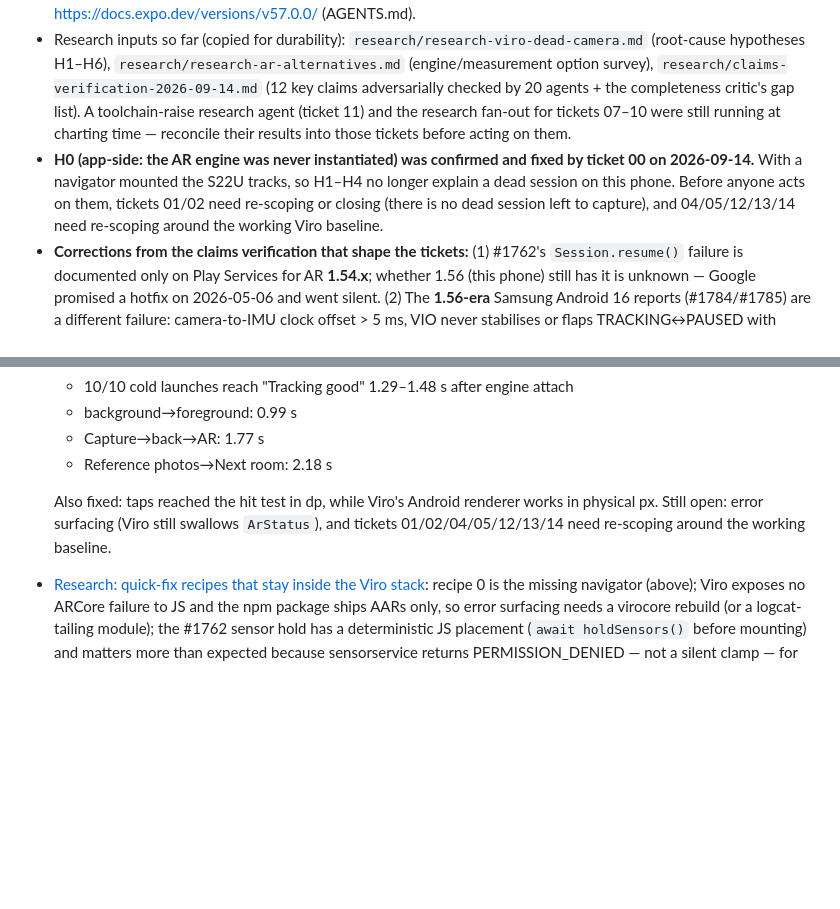
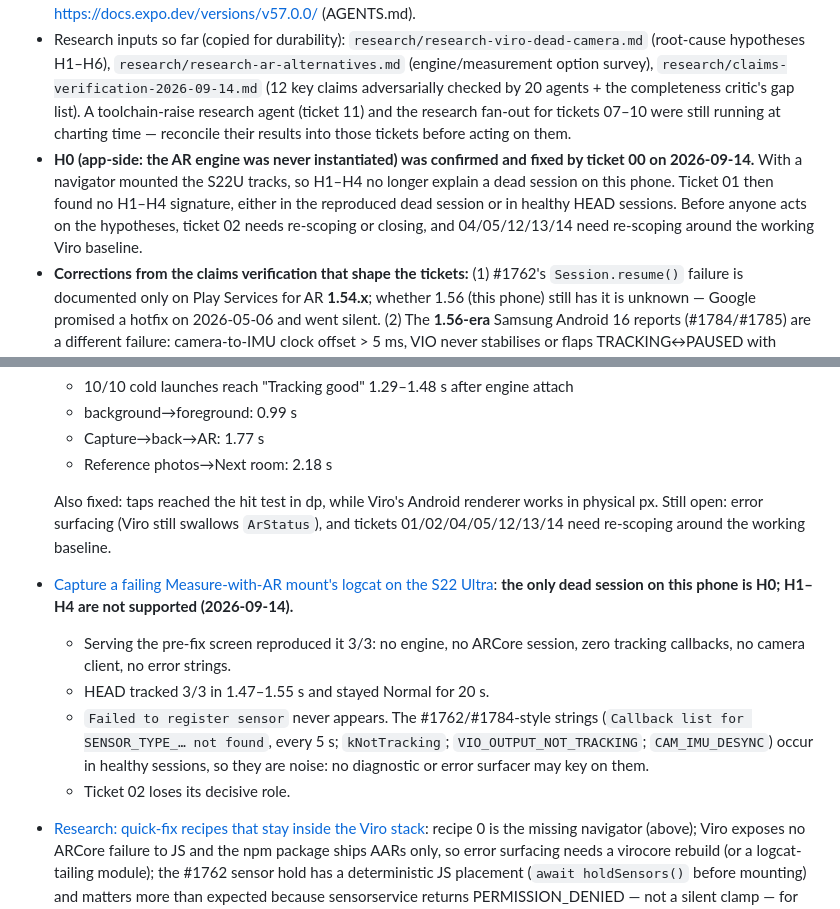
Before and after one commit to dmorozov/BlueprintAI, a Markdown page: .scratch/measure-with-ar-reliability/map.md, 2 parts joined by grey strips. Rendered like a GitHub page; blank space fills up the shorter version.

Commit message:
ticket 01: dead-session logcat shows H0 only, H1-H4 not supported
Reproduced the dead session 3/3 by serving the pre-fix screen through
Metro: no AR engine, no ARCore session, zero tracking callbacks, no
camera client, no error strings. HEAD tracked 3/3 in 1.47-1.55 s and
stayed Normal for 20 s.

The #1762/#1784-style strings (Callback list for SENSOR_TYPE_... not
found, kNotTracking, VIO_OUTPUT_NOT_TRACKING, CAM_IMU_DESYNC) appear in
healthy sessions, so they are noise, not failure signatures. Map updated:
ticket 02 needs re-scoping or closing.

Co-Authored-By: Claude Opus 5 (1M context) <noreply@anthropic.com>
Claude-Session: https://claude.ai/code/session_017Xg9HXXxhNmV5BCPPBJNYM

```diff
--- a/.scratch/measure-with-ar-reliability/map.md
+++ b/.scratch/measure-with-ar-reliability/map.md
@@ -14,7 +14,7 @@ A decision-complete spec at `docs/specs/measure-with-ar-reliability.md`: the AR
 - Glossary: `CONTEXT.md` (Measurement path, AR tap-to-trace, Photo assist, AR engine, Dead session). Use those words in tickets and the spec.
 - Skills per ticket type: `research` (AFK), `grilling` + `domain-modeling` (HITL decisions), `prototype` (spike), `diagnosing-bugs` (device experiments). Expo facts must be checked against https://docs.expo.dev/versions/v57.0.0/ (AGENTS.md).
 - Research inputs so far (copied for durability): `research/research-viro-dead-camera.md` (root-cause hypotheses H1–H6), `research/research-ar-alternatives.md` (engine/measurement option survey), `research/claims-verification-2026-09-14.md` (12 key claims adversarially checked by 20 agents + the completeness critic's gap list). A toolchain-raise research agent (ticket 11) and the research fan-out for tickets 07–10 were still running at charting time — reconcile their results into those tickets before acting on them.
-- **H0 (app-side: the AR engine was never instantiated) was confirmed and fixed by ticket 00 on 2026-09-14.** With a navigator mounted the S22U tracks, so H1–H4 no longer explain a dead session on this phone. Before anyone acts on them, tickets 01/02 need re-scoping or closing (there is no dead session left to capture), and 04/05/12/13/14 need re-scoping around the working Viro baseline.
+- **H0 (app-side: the AR engine was never instantiated) was confirmed and fixed by ticket 00 on 2026-09-14.** With a navigator mounted the S22U tracks, so H1–H4 no longer explain a dead session on this phone. Ticket 01 then found no H1–H4 signature, either in the reproduced dead session or in healthy HEAD sessions. Before anyone acts on the hypotheses, ticket 02 needs re-scoping or closing, and 04/05/12/13/14 need re-scoping around the working Viro baseline.
 - **Corrections from the claims verification that shape the tickets:** (1) #1762's `Session.resume()` failure is documented only on Play Services for AR **1.54.x**; whether 1.56 (this phone) still has it is unknown — Google promised a hotfix on 2026-05-06 and went silent. (2) The **1.56-era** Samsung Android 16 reports (#1784/#1785) are a different failure: camera-to-IMU clock offset > 5 ms, VIO never stabilises or flaps TRACKING↔PAUSED with wrong scale — with the camera feed *visible* in hello_ar; Viro shows black in that state. (3) virocore discards `ArStatus` on create/resume/update, forces one `onTrackingUpdated(UNAVAILABLE, NONE)` at mount and then reports only changes; whether it draws the camera before tracking is Normal is contested between source readings. (4) An ARCore client swap must replace the whole `arcore_client` AAR (Java + native) and strip the renderer's 1.51 stub — link-compatible, runtime unverified. (5) ARCore is **not** GL-bound: `TextureUpdateMode.EXPOSE_HARDWARE_BUFFER` (≥ 1.37, API 27+) allows a pose-only session with no GL context — a GL-free owned module (Shared Camera preview + hardware buffers) is a design option, but expo-camera still cannot share ARCore's camera. (6) SceneView **2.3.3** (ARCore 1.52, no compileSdk floor) fits today's toolchain; 4.x needs compileSdk 37 / Kotlin 2.4.10 / AGP ≥ 9.1.1. (7) `@stewmore/expo-ar` is built for exactly Expo SDK 56 and rides SceneView 2.3.0 / ARCore 1.48.
 - Research tickets capture findings on throwaway `research/<slug>` git branches (never pushed) and link them from the ticket.
 
@@ -49,6 +49,11 @@ A decision-complete spec at `docs/specs/measure-with-ar-reliability.md`: the AR
   - Reference photos→Next room: 2.18 s
 
   Also fixed: taps reached the hit test in dp, while Viro's Android renderer works in physical px. Still open: error surfacing (Viro still swallows `ArStatus`), and tickets 01/02/04/05/12/13/14 need re-scoping around the working baseline.
+- [Capture a failing Measure-with-AR mount's logcat on the S22 Ultra](issues/01-capture-failing-mount-logcat.md): **the only dead session on this phone is H0; H1–H4 are not supported (2026-09-14).**
+  - Serving the pre-fix screen reproduced it 3/3: no engine, no ARCore session, zero tracking callbacks, no camera client, no error strings.
+  - HEAD tracked 3/3 in 1.47–1.55 s and stayed Normal for 20 s.
+  - `Failed to register sensor` never appears. The #1762/#1784-style strings (`Callback list for SENSOR_TYPE_… not found`, every 5 s; `kNotTracking`; `VIO_OUTPUT_NOT_TRACKING`; `CAM_IMU_DESYNC`) occur in healthy sessions, so they are noise: no diagnostic or error surfacer may key on them.
+  - Ticket 02 loses its decisive role.
 - [Research: quick-fix recipes that stay inside the Viro stack](issues/07-research-viro-quick-fix-recipes.md): recipe 0 is the missing navigator (above); Viro exposes no ARCore failure to JS and the npm package ships AARs only, so error surfacing needs a virocore rebuild (or a logcat-tailing module); the #1762 sensor hold has a deterministic JS placement (`await holdSensors()` before mounting) and matters more than expected because sensorservice returns PERMISSION_DENIED — not a silent clamp — for debuggable packages, which is all this app ever is; the camera guard is real but AOSP evicts the older same-process client, downgrading H3; the ARCore 1.56 swap is a verified drop-in but a no-op for H1–H3.
 - [Research: design for an owned Kotlin Expo Module over ARCore 1.56](issues/09-research-owned-arcore-expo-module-design.md): feasible and recommended — `ExpoView` + GLSurfaceView + `hello_ar_kotlin` renderer, view-owned session lifecycle, **every exception surfaced** as `onSessionError`, DepthPoint hit-tests, GPU-readback `captureFrame` (removes expo-camera from the AR flow entirely), explicit `app.plugin.js`, no toolchain change. 1.5–2 days of spikes + 6–9 dev-days, gated on ticket 02.
 - [Research: evaluate `@stewmore/expo-ar`](issues/10-research-expo-ar-evaluation.md): yes as a half-day diagnostic trial, ~60% reusable as a vendoring seed (module shell, TS contract, config plugin, a real ARKit iOS side), but its SceneView-driven session core must be replaced (crashes on resume failure, drops `TrackingFailureReason`, destroys the session on detach). **It cannot be A/B'd with Viro in one APK** — both ship ARCore classes and native libs. Vendoring to the bar: 3–5 dev-days.
```
Also changed, not shown: 1 other file.
